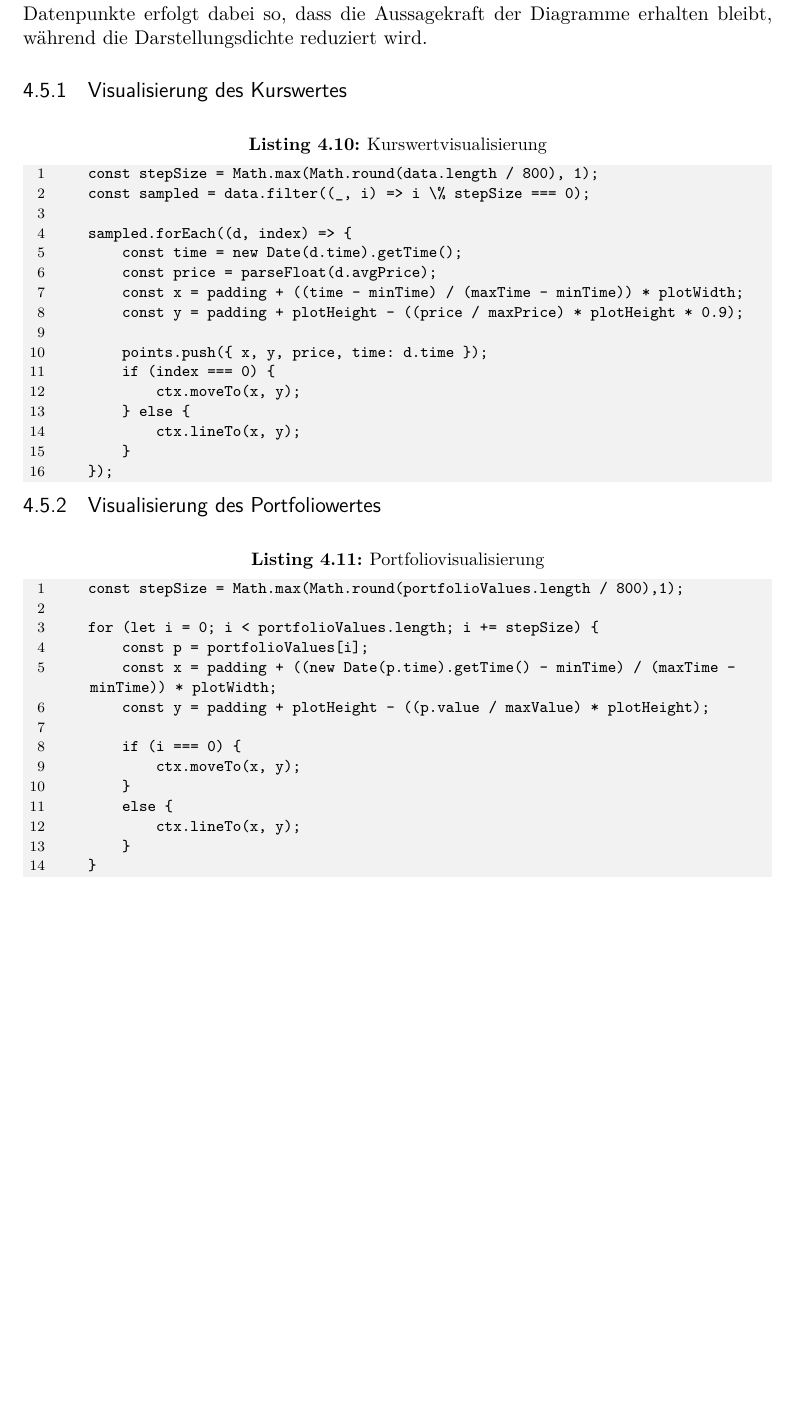
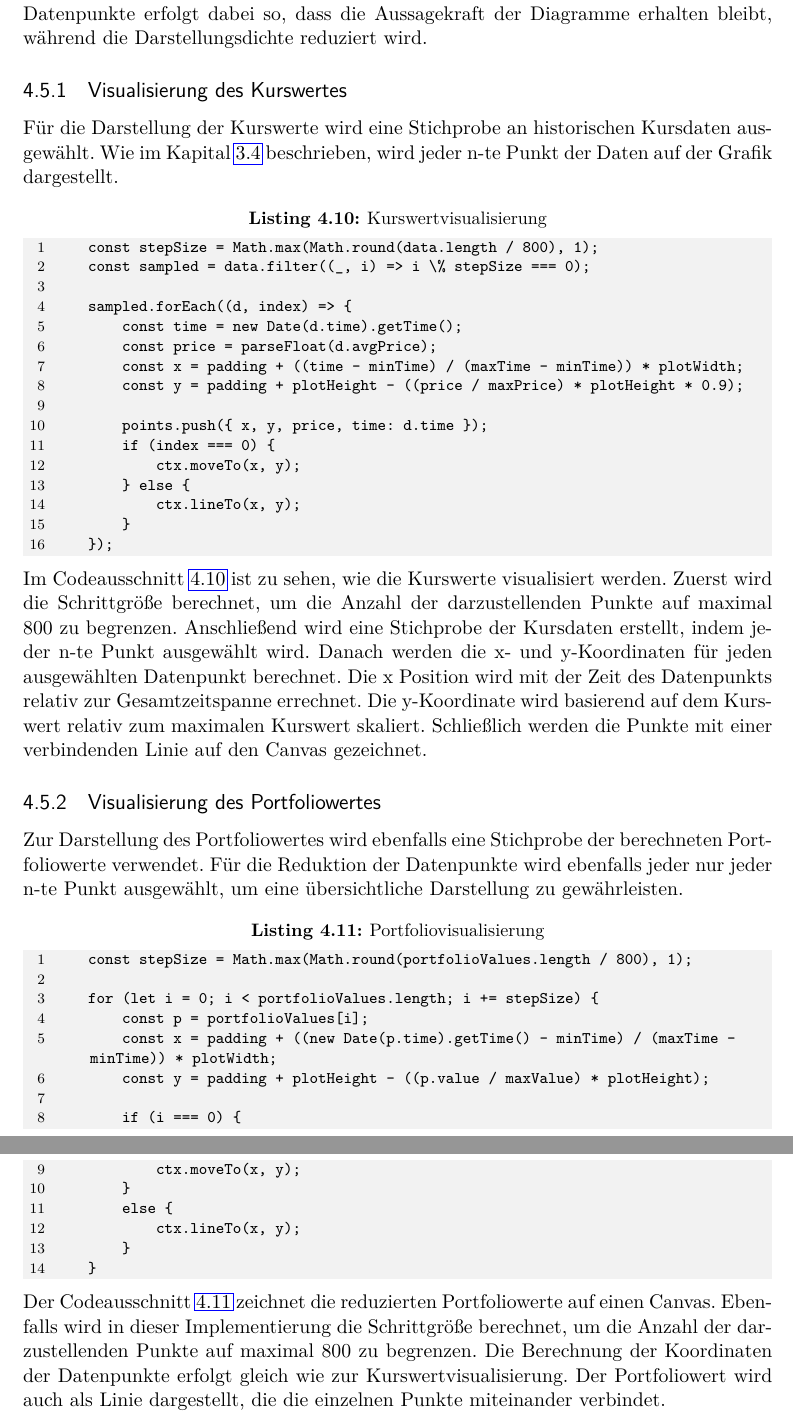
Before and after one commit to Floggergg/Bachelorarbeit2025-26, a LaTeX thesis (Schreiben/main.tex, which reads Schreiben/chapters/implementierung_des_backtesters.tex): part of page 37 of 54 before the commit and two parts of pages 37 and 38 of 55 after it, the two joined at a grey line, cut so that both start at the same text, the shorter picture padded with empty space. Compiled offline with pdfLaTeX.

Commit message:
Added visualisation chapter

```diff
--- a/Schreiben/chapters/implementierung_des_backtesters.tex
+++ b/Schreiben/chapters/implementierung_des_backtesters.tex
@@ -344,6 +344,9 @@ Die Auswahl der dargestellten Datenpunkte erfolgt dabei so, dass die Aussagekraf
 \subsection{Visualisierung des Kurswertes}
 \label{subsec:VisualisierungdesKurswertes}
 
+Für die Darstellung der Kurswerte wird eine Stichprobe an historischen Kursdaten ausgewählt.
+Wie im Kapital \ref{sec:VisualisierungderDatenundErgebnisse} beschrieben, wird jeder n-te Punkt der Daten auf der Grafik dargestellt.
+
 \begin{JsCode}[caption={Kurswertvisualisierung}, label={lst:Kurswertvisualisierung}]
     const stepSize = Math.max(Math.round(data.length / 800), 1);
     const sampled = data.filter((_, i) => i \% stepSize === 0);
@@ -363,11 +366,22 @@ Die Auswahl der dargestellten Datenpunkte erfolgt dabei so, dass die Aussagekraf
     });
 \end{JsCode}
 
+Im Codeausschnitt \ref{lst:Kurswertvisualisierung} ist zu sehen, wie die Kurswerte visualisiert werden.
+Zuerst wird die Schrittgröße berechnet, um die Anzahl der darzustellenden Punkte auf maximal 800 zu begrenzen.
+Anschließend wird eine Stichprobe der Kursdaten erstellt, indem jeder n-te Punkt ausgewählt wird.
+Danach werden die x- und y-Koordinaten für jeden ausgewählten Datenpunkt berechnet.
+Die x Position wird mit der Zeit des Datenpunkts relativ zur Gesamtzeitspanne errechnet.
+Die y-Koordinate wird basierend auf dem Kurswert relativ zum maximalen Kurswert skaliert.
+Schließlich werden die Punkte mit einer verbindenden Linie auf den Canvas gezeichnet.
+
 \subsection{Visualisierung des Portfoliowertes}
 \label{subsec:VisualisierungdesPortfoliowertes}
 
+Zur Darstellung des Portfoliowertes wird ebenfalls eine Stichprobe der berechneten Portfoliowerte verwendet.
+Für die Reduktion der Datenpunkte wird ebenfalls jeder nur jeder n-te Punkt ausgewählt, um eine übersichtliche Darstellung zu gewährleisten.
+
 \begin{JsCode}[caption={Portfoliovisualisierung}, label={lst:Portfoliovisualisierung}]
-    const stepSize = Math.max(Math.round(portfolioValues.length / 800),1);
+    const stepSize = Math.max(Math.round(portfolioValues.length / 800), 1);
 
     for (let i = 0; i < portfolioValues.length; i += stepSize) {
         const p = portfolioValues[i];
@@ -382,3 +396,8 @@ Die Auswahl der dargestellten Datenpunkte erfolgt dabei so, dass die Aussagekraf
         }
     }
 \end{JsCode}
+
+Der Codeausschnitt \ref{lst:Portfoliovisualisierung} zeichnet die reduzierten Portfoliowerte auf einen Canvas.
+Ebenfalls wird in dieser Implementierung die Schrittgröße berechnet, um die Anzahl der darzustellenden Punkte auf maximal 800 zu begrenzen.
+Die Berechnung der Koordinaten der Datenpunkte erfolgt gleich wie zur Kurswertvisualisierung.
+Der Portfoliowert wird auch als Linie dargestellt, die die einzelnen Punkte miteinander verbindet.
```
Also changed, not shown: Schreiben/main.pdf, Schreiben/chapters/implementierung_des_backtesters.tex (2 more changed lines), 9 other files.
